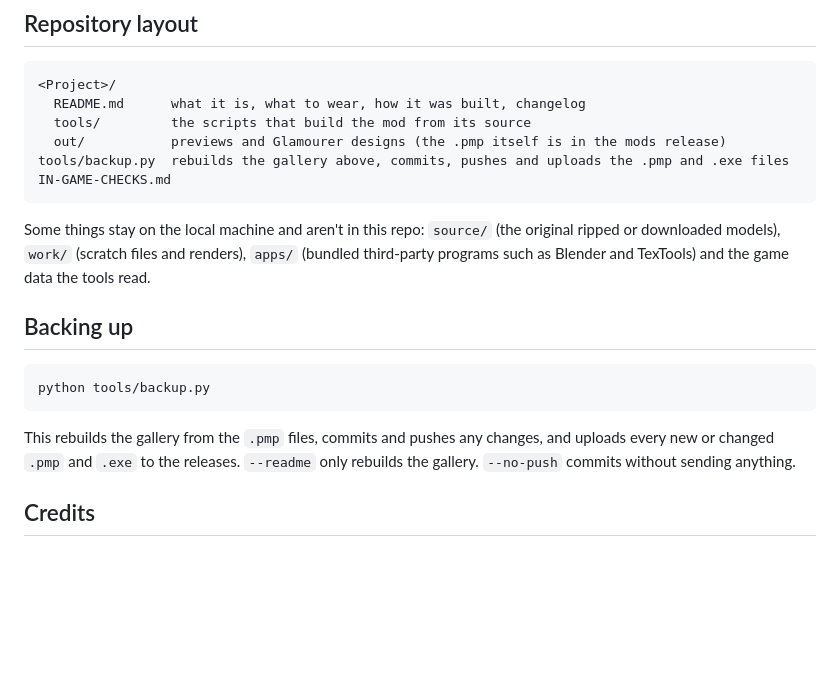
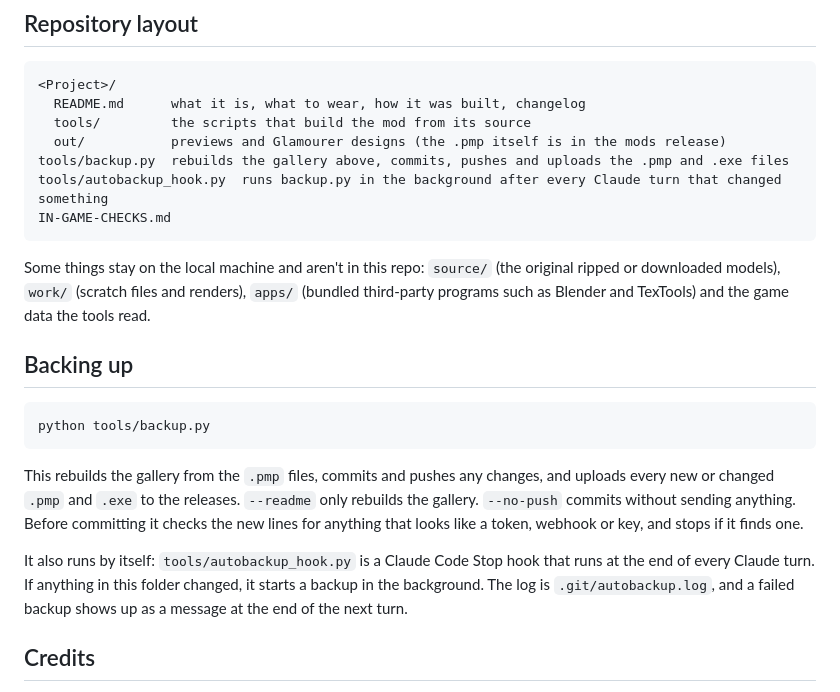
Before and after one commit to MormonFTP-hub/FFXIV-mods, a Markdown page: README.md, the part around the change. Drawn GitHub-style; blank space fills up the shorter version.

Commit message:
Backup 2026-10-26 08:49

````diff
--- a/README.md
+++ b/README.md
@@ -81,6 +81,7 @@ Each project's readme covers what's specific to that character, with a changelog
   tools/         the scripts that build the mod from its source
   out/           previews and Glamourer designs (the .pmp itself is in the mods release)
 tools/backup.py  rebuilds the gallery above, commits, pushes and uploads the .pmp and .exe files
+tools/autobackup_hook.py  runs backup.py in the background after every Claude turn that changed something
 IN-GAME-CHECKS.md
 ```
 
@@ -92,7 +93,9 @@ Some things stay on the local machine and aren't in this repo: `source/` (the or
 python tools/backup.py
 ```
 
-This rebuilds the gallery from the `.pmp` files, commits and pushes any changes, and uploads every new or changed `.pmp` and `.exe` to the releases. `--readme` only rebuilds the gallery. `--no-push` commits without sending anything.
+This rebuilds the gallery from the `.pmp` files, commits and pushes any changes, and uploads every new or changed `.pmp` and `.exe` to the releases. `--readme` only rebuilds the gallery. `--no-push` commits without sending anything. Before committing it checks the new lines for anything that looks like a token, webhook or key, and stops if it finds one.
+
+It also runs by itself: `tools/autobackup_hook.py` is a Claude Code Stop hook that runs at the end of every Claude turn. If anything in this folder changed, it starts a backup in the background. The log is `.git/autobackup.log`, and a failed backup shows up as a message at the end of the next turn.
 
 ## Credits
 
````
